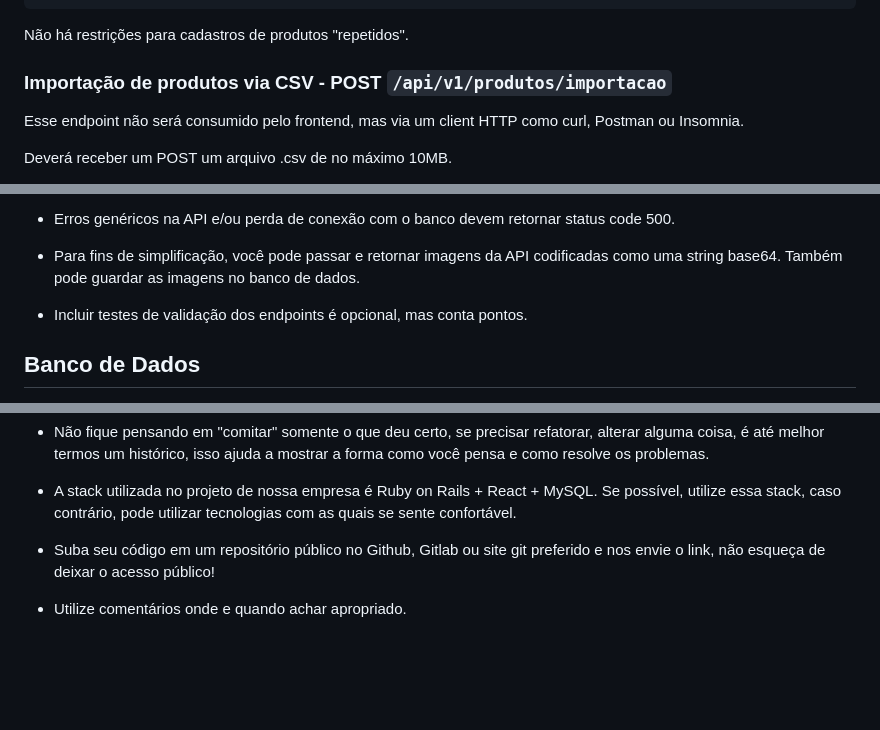
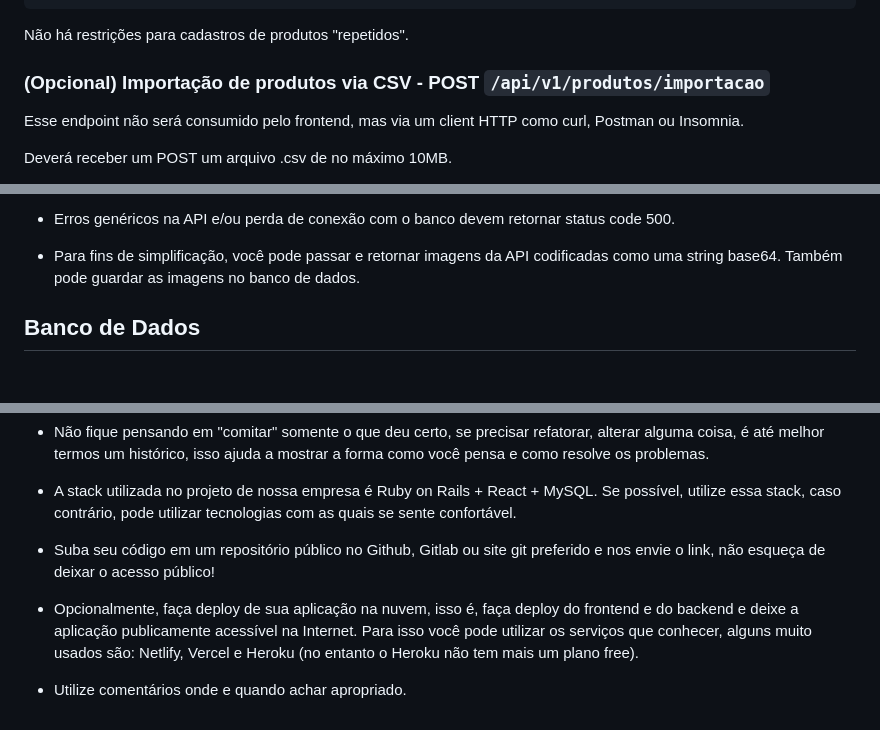
Before and after one commit to FelipeAlmeida06/tagproducts-desafio-fullstack, a Markdown page: README.md, 3 parts joined by grey strips. Rendered like a GitHub page; blank space fills up the shorter version.

Commit message:
Adiciona tarefa de deploy opcional e faz import de CSV ser opcional

```diff
--- a/README.md
+++ b/README.md
@@ -161,7 +161,7 @@ No caso de sucesso o retorno será com o status code 200 e o corpo:
 Não há restrições para cadastros de produtos "repetidos".
 
 
-### Importação de produtos via CSV - POST `/api/v1/produtos/importacao`
+### (Opcional) Importação de produtos via CSV - POST `/api/v1/produtos/importacao`
 
 Esse endpoint não será consumido pelo frontend, mas via um client HTTP como curl, Postman ou Insomnia.
 
@@ -229,9 +229,6 @@ retornar status code 500.
 
 - Para fins de simplificação, você pode passar e retornar imagens da API codificadas como uma string base64. Também pode guardar as imagens no banco de dados.
 
-- Incluir testes de validação dos endpoints é opcional, mas conta
-pontos.
-
 
 ## Banco de Dados
 
@@ -292,4 +289,6 @@ MySQL. Se possível, utilize essa stack, caso contrário, pode utilizar tecnolog
 - Suba seu código em um repositório público no Github, Gitlab ou site
 git preferido e nos envie o link, não esqueça de deixar o acesso público!
 
+- Opcionalmente, faça deploy de sua aplicação na nuvem, isso é, faça deploy do frontend e do backend e deixe a aplicação publicamente acessível na Internet. Para isso você pode utilizar os serviços que conhecer, alguns muito usados são: Netlify, Vercel e Heroku (no entanto o Heroku não tem mais um plano free).
+
 - Utilize comentários onde e quando achar apropriado.
```
